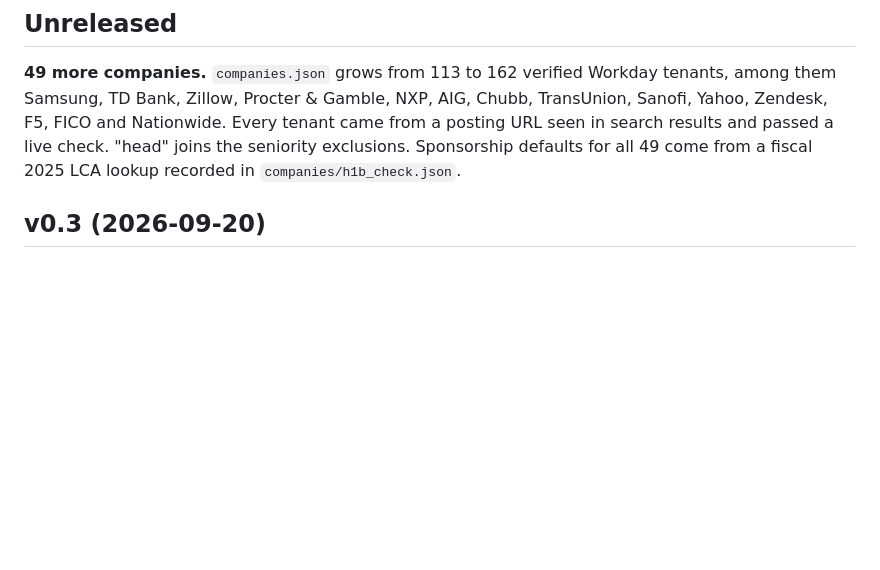
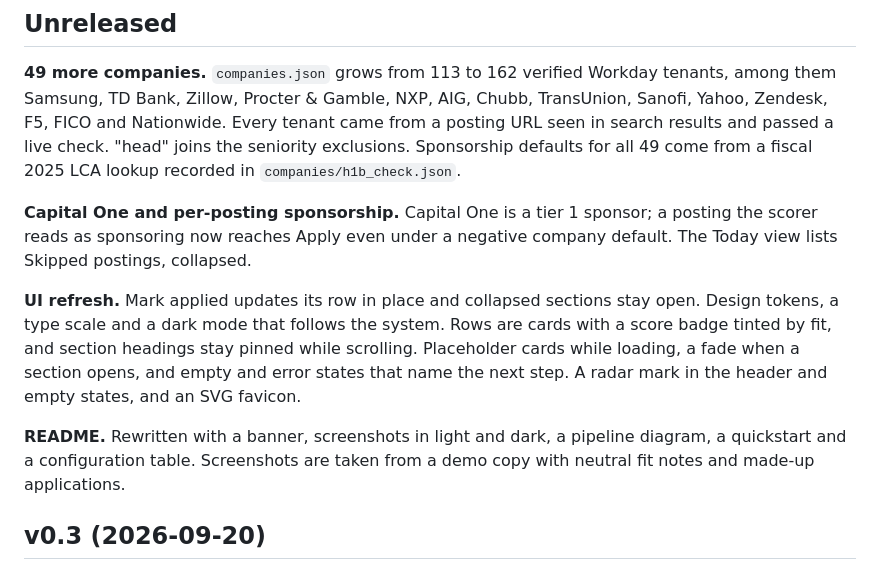
Before and after one commit to SiddhiRohan/job-radar, a Markdown page: docs/CHANGELOG.md, the part around the change. Rendered like a GitHub page; blank space fills up the shorter version.

Commit message:
docs: record the UI refresh and README in the changelog

```diff
--- a/docs/CHANGELOG.md
+++ b/docs/CHANGELOG.md
@@ -6,6 +6,17 @@
 Zillow, Procter & Gamble, NXP, AIG, Chubb, TransUnion, Sanofi, Yahoo, Zendesk, F5, FICO and Nationwide. Every tenant
 came from a posting URL seen in search results and passed a live check. "head" joins the seniority exclusions.
 Sponsorship defaults for all 49 come from a fiscal 2025 LCA lookup recorded in `companies/h1b_check.json`.
+
+**Capital One and per-posting sponsorship.** Capital One is a tier 1 sponsor; a posting the scorer reads as
+sponsoring now reaches Apply even under a negative company default. The Today view lists Skipped postings, collapsed.
+
+**UI refresh.** Mark applied updates its row in place and collapsed sections stay open. Design tokens, a type scale
+and a dark mode that follows the system. Rows are cards with a score badge tinted by fit, and section headings stay
+pinned while scrolling. Placeholder cards while loading, a fade when a section opens, and empty and error states that
+name the next step. A radar mark in the header and empty states, and an SVG favicon.
+
+**README.** Rewritten with a banner, screenshots in light and dark, a pipeline diagram, a quickstart and a
+configuration table. Screenshots are taken from a demo copy with neutral fit notes and made-up applications.
 
 ## v0.3 (2026-09-20)
 
```
Also changed, not shown: docs/DECISIONS.md (+8 -0 lines).
